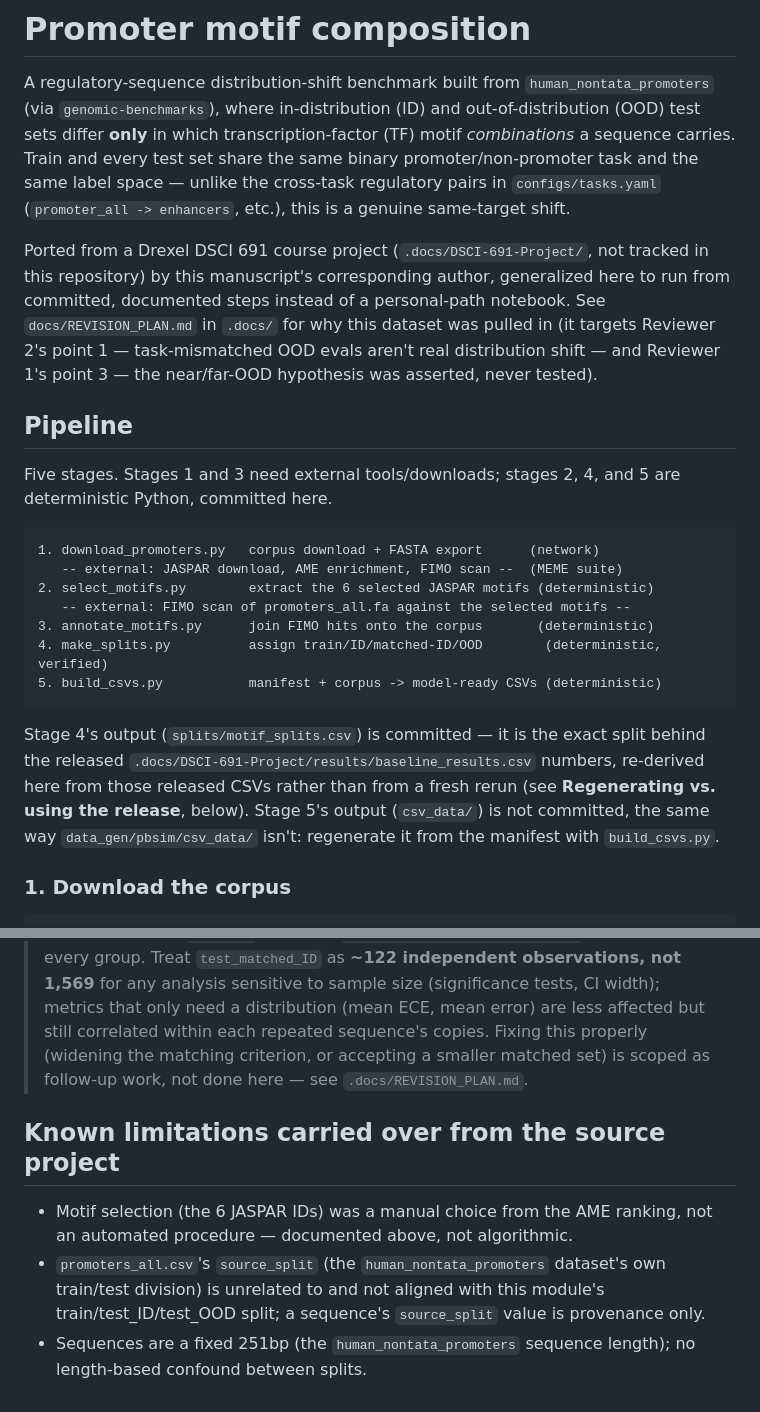
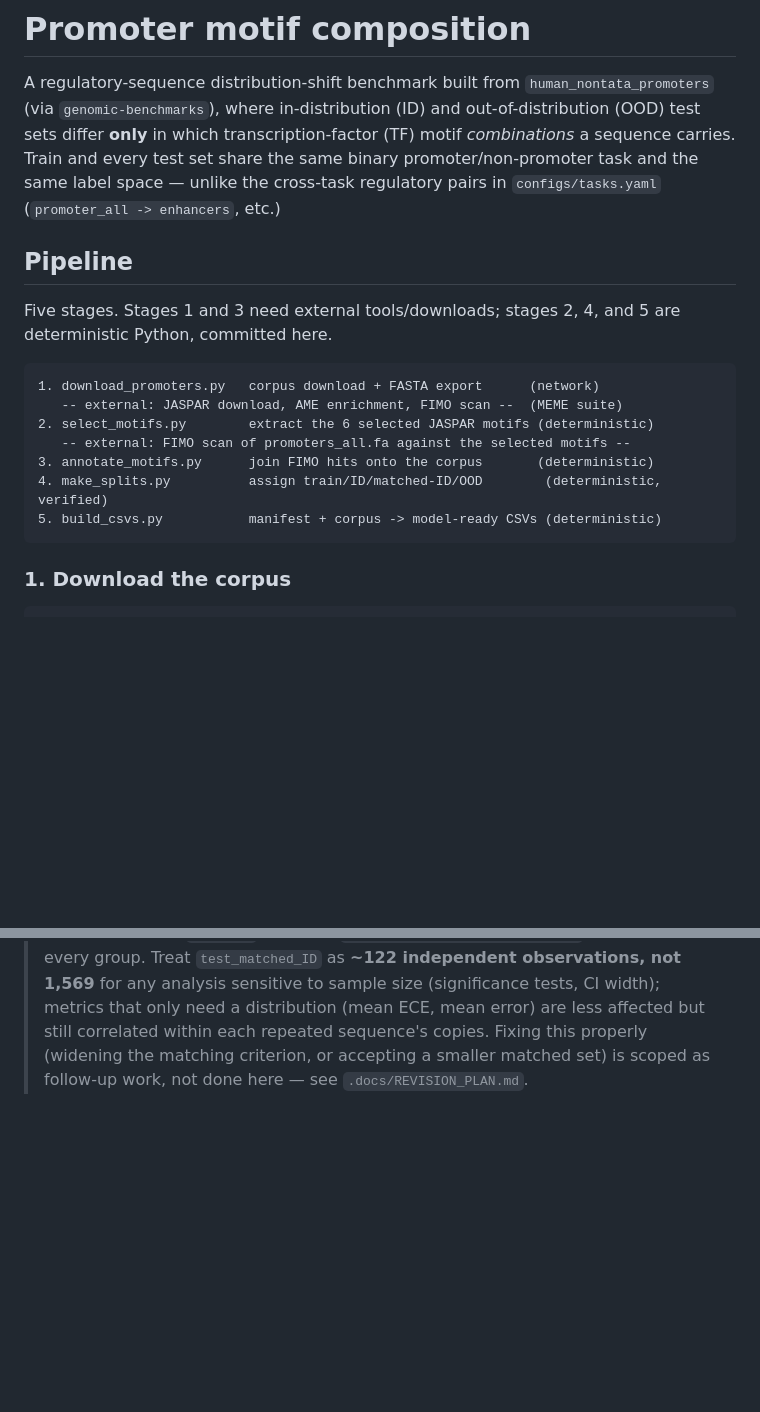
Before and after one commit to ghproducts/glm-epinet-pyt, a Markdown page: data_gen/promoter_motifs/README.md, 2 parts joined by grey strips. GitHub-like rendering; blank space fills up the shorter version.

Commit message:
adjust readme
Removed outdated project notes.

````diff
--- a/data_gen/promoter_motifs/README.md
+++ b/data_gen/promoter_motifs/README.md
@@ -6,17 +6,7 @@ A regulatory-sequence distribution-shift benchmark built from
 transcription-factor (TF) motif *combinations* a sequence carries. Train and
 every test set share the same binary promoter/non-promoter task and the same
 label space — unlike the cross-task regulatory pairs in
-`configs/tasks.yaml` (`promoter_all -> enhancers`, etc.), this is a genuine
-same-target shift.
-
-Ported from a Drexel DSCI 691 course project
-(`.docs/DSCI-691-Project/`, not tracked in this repository) by this
-manuscript's corresponding author, generalized here to run from committed,
-documented steps instead of a personal-path notebook. See
-`docs/REVISION_PLAN.md` in `.docs/` for why this dataset was pulled in
-(it targets Reviewer 2's point 1 — task-mismatched OOD evals aren't real
-distribution shift — and Reviewer 1's point 3 — the near/far-OOD hypothesis
-was asserted, never tested).
+`configs/tasks.yaml` (`promoter_all -> enhancers`, etc.)
 
 ## Pipeline
 
@@ -32,13 +22,6 @@ are deterministic Python, committed here.
 4. make_splits.py          assign train/ID/matched-ID/OOD        (deterministic, verified)
 5. build_csvs.py           manifest + corpus -> model-ready CSVs (deterministic)
 ```
-
-Stage 4's output (`splits/motif_splits.csv`) is committed — it is the exact
-split behind the released `.docs/DSCI-691-Project/results/baseline_results.csv`
-numbers, re-derived here from those released CSVs rather than from a fresh
-rerun (see **Regenerating vs. using the release**, below). Stage 5's output
-(`csv_data/`) is not committed, the same way `data_gen/pbsim/csv_data/` isn't:
-regenerate it from the manifest with `build_csvs.py`.
 
 ### 1. Download the corpus
 
@@ -215,14 +198,3 @@ the released split rather than a bug to fail on:
 > still correlated within each repeated sequence's copies. Fixing this
 > properly (widening the matching criterion, or accepting a smaller matched
 > set) is scoped as follow-up work, not done here — see `.docs/REVISION_PLAN.md`.
-
-## Known limitations carried over from the source project
-
-- Motif selection (the 6 JASPAR IDs) was a manual choice from the AME
-  ranking, not an automated procedure — documented above, not algorithmic.
-- `promoters_all.csv`'s `source_split` (the `human_nontata_promoters`
-  dataset's own train/test division) is unrelated to and not aligned with
-  this module's train/test_ID/test_OOD split; a sequence's `source_split`
-  value is provenance only.
-- Sequences are a fixed 251bp (the `human_nontata_promoters` sequence
-  length); no length-based confound between splits.
````
